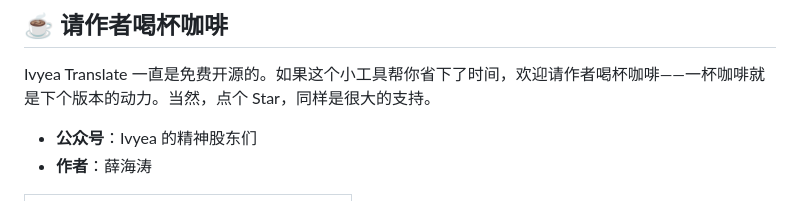
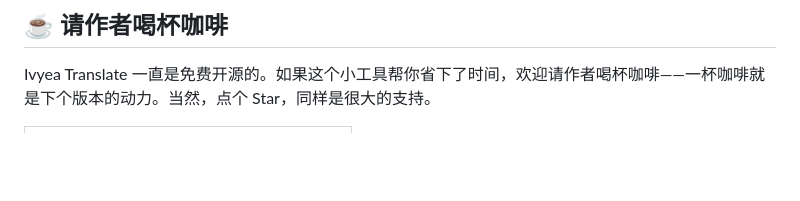
Before and after one commit to Hector-xue/ivyea-translate, a Markdown page: README.md, the part around the change. GitHub-like rendering; blank space fills up the shorter version.

Commit message:
Update README to remove author and donation info
Removed author and WeChat QR code sections from README.

```diff
--- a/README.md
+++ b/README.md
@@ -173,9 +173,6 @@ ivyea_translate/
 
 Ivyea Translate 一直是免费开源的。如果这个小工具帮你省下了时间，欢迎请作者喝杯咖啡——一杯咖啡就是下个版本的动力。当然，点个 Star，同样是很大的支持。
 
-- **公众号**：Ivyea 的精神股东们
-- **作者**：薛海涛
-
 <table>
   <tr>
     <td align="center">
```
